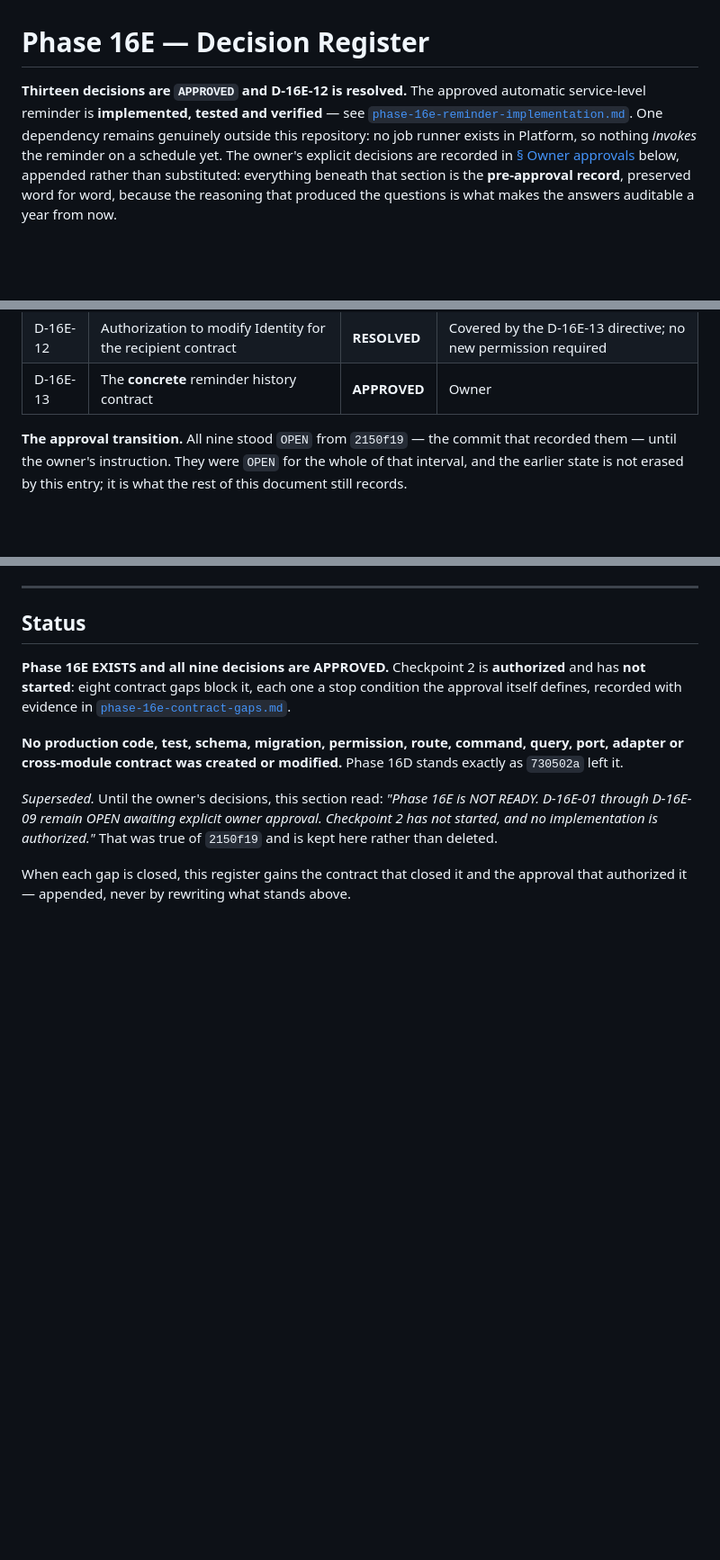
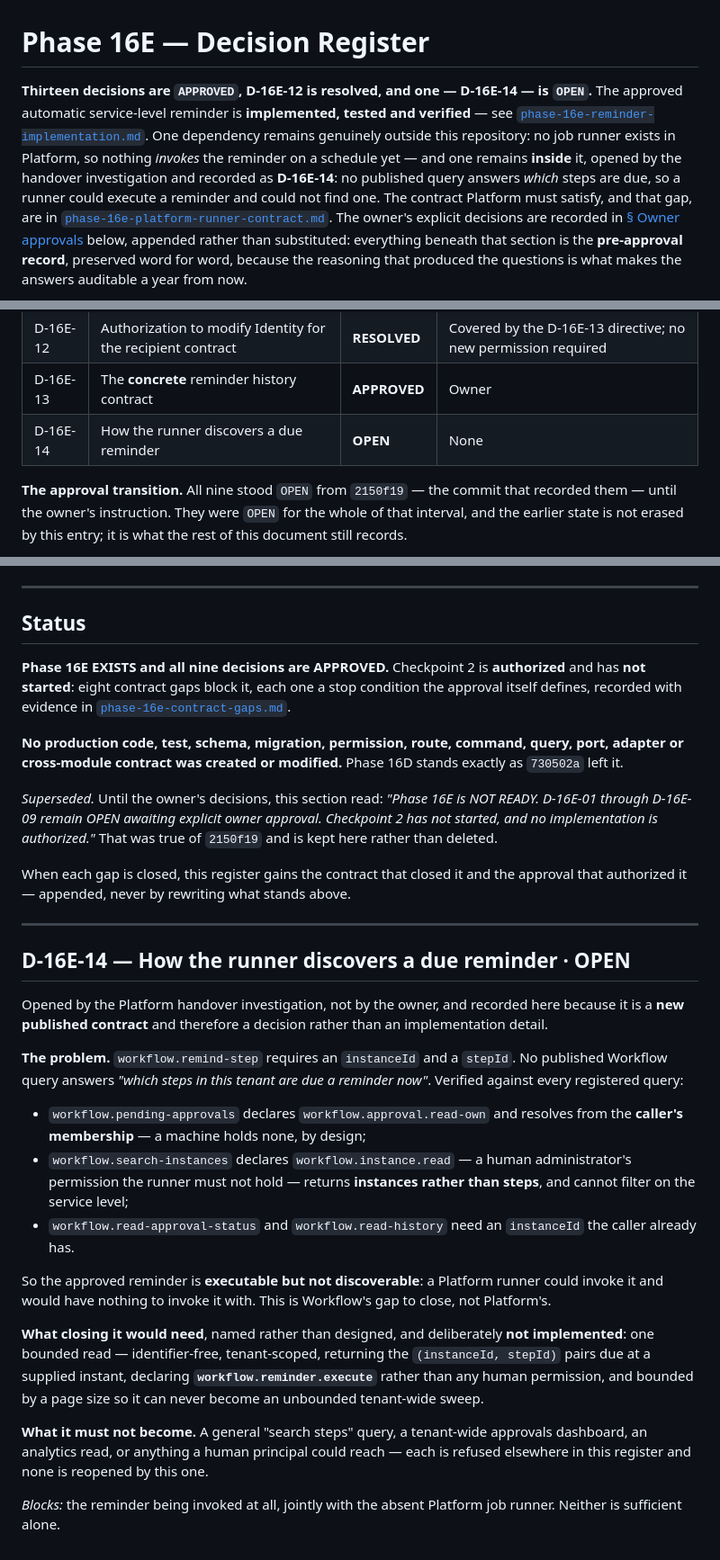
Before and after one commit to munaxa/munaxa-work, a Markdown page: docs/verification/phase-16e-register.md, 3 parts joined by grey strips. Shown at 90% size. GitHub-like rendering; blank space fills up the shorter version.

```diff
--- a/docs/verification/phase-16e-register.md
+++ b/docs/verification/phase-16e-register.md
@@ -1,10 +1,13 @@
 # Phase 16E — Decision Register
 
-**Thirteen decisions are `APPROVED` and D-16E-12 is resolved.** The approved automatic service-level
+**Thirteen decisions are `APPROVED`, D-16E-12 is resolved, and one — D-16E-14 — is `OPEN`.** The approved automatic service-level
 reminder is **implemented, tested and verified** — see
 [`phase-16e-reminder-implementation.md`](phase-16e-reminder-implementation.md). One dependency
 remains genuinely outside this repository: no job runner exists in Platform, so nothing *invokes* the
-reminder on a schedule yet. The owner's explicit decisions are recorded in
+reminder on a schedule yet — and one remains **inside** it, opened by the handover investigation and
+recorded as **D-16E-14**: no published query answers *which* steps are due, so a runner could execute
+a reminder and could not find one. The contract Platform must satisfy, and that gap, are in
+[`phase-16e-platform-runner-contract.md`](phase-16e-platform-runner-contract.md). The owner's explicit decisions are recorded in
 [§ Owner approvals](#owner-approvals) below, appended rather than substituted: everything beneath
 that section is the **pre-approval record**, preserved word for word, because the reasoning that
 produced the questions is what makes the answers auditable a year from now.
@@ -52,6 +55,7 @@ unchanged in substance; this register is the canonical status table.
 | D-16E-11 | The reminder's history event — its **existence** | **APPROVED** | Owner |
 | D-16E-12 | Authorization to modify Identity for the recipient contract | **RESOLVED** | Covered by the D-16E-13 directive; no new permission required |
 | D-16E-13 | The **concrete** reminder history contract | **APPROVED** | Owner |
+| D-16E-14 | How the runner discovers a due reminder | **OPEN** | None |
 
 **The approval transition.** All nine stood `OPEN` from `2150f19` — the commit that recorded them —
 until the owner's instruction. They were `OPEN` for the whole of that interval, and the earlier state
@@ -866,3 +870,37 @@ implementation is authorized."* That was true of `2150f19` and is kept here rath
 
 When each gap is closed, this register gains the contract that closed it and the approval that
 authorized it — appended, never by rewriting what stands above.
+
+---
+
+## D-16E-14 — How the runner discovers a due reminder · **OPEN**
+
+Opened by the Platform handover investigation, not by the owner, and recorded here because it is a
+**new published contract** and therefore a decision rather than an implementation detail.
+
+**The problem.** `workflow.remind-step` requires an `instanceId` and a `stepId`. No published Workflow
+query answers *"which steps in this tenant are due a reminder now"*. Verified against every registered
+query:
+
+- `workflow.pending-approvals` declares `workflow.approval.read-own` and resolves from the **caller's
+  membership** — a machine holds none, by design;
+- `workflow.search-instances` declares `workflow.instance.read` — a human administrator's permission
+  the runner must not hold — returns **instances rather than steps**, and cannot filter on the service
+  level;
+- `workflow.read-approval-status` and `workflow.read-history` need an `instanceId` the caller already
+  has.
+
+So the approved reminder is **executable but not discoverable**: a Platform runner could invoke it and
+would have nothing to invoke it with. This is Workflow's gap to close, not Platform's.
+
+**What closing it would need**, named rather than designed, and deliberately **not implemented**: one
+bounded read — identifier-free, tenant-scoped, returning the `(instanceId, stepId)` pairs due at a
+supplied instant, declaring **`workflow.reminder.execute`** rather than any human permission, and
+bounded by a page size so it can never become an unbounded tenant-wide sweep.
+
+**What it must not become.** A general "search steps" query, a tenant-wide approvals dashboard, an
+analytics read, or anything a human principal could reach — each is refused elsewhere in this register
+and none is reopened by this one.
+
+*Blocks:* the reminder being invoked at all, jointly with the absent Platform job runner. Neither is
+sufficient alone.
```
Also changed, not shown: docs/verification/phase-16e-platform-runner-contract.md (added, +418 -0 lines).
